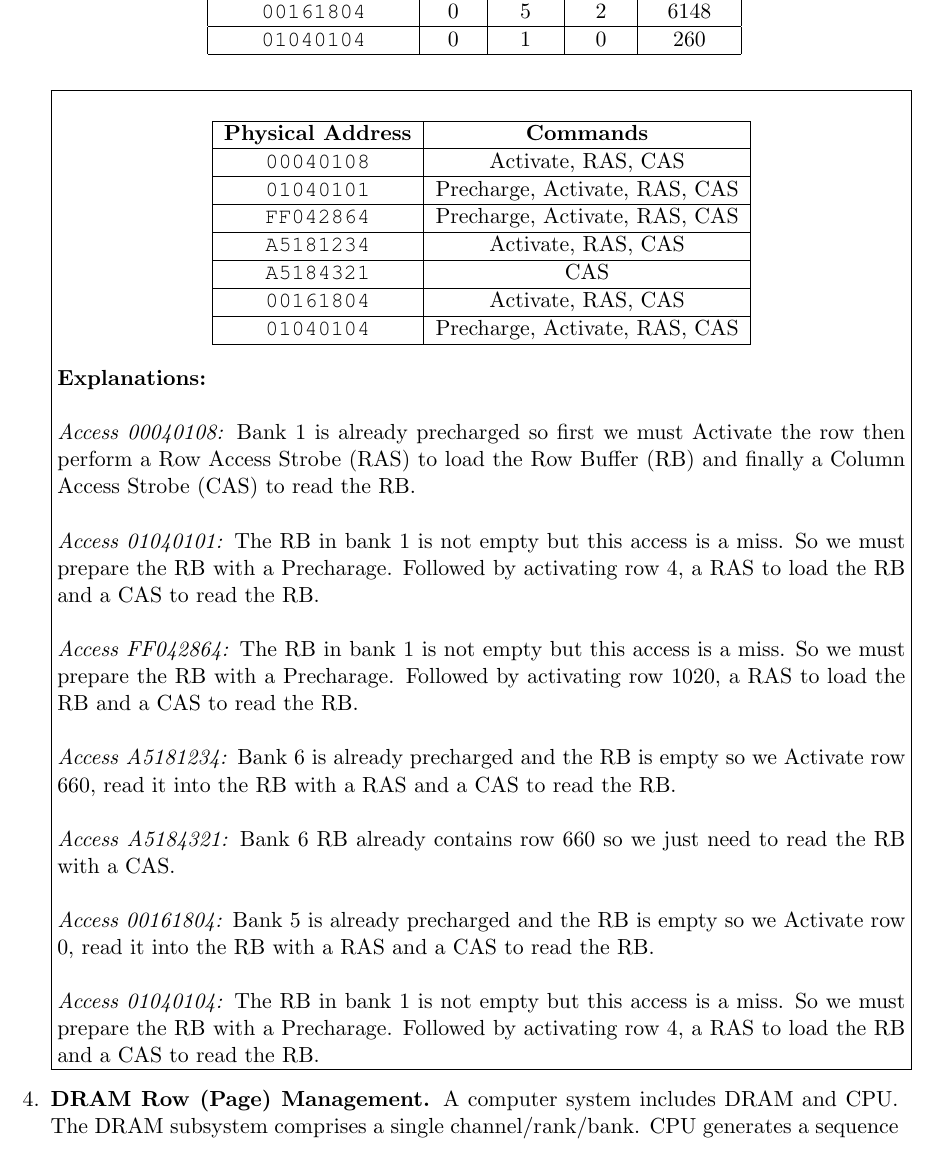
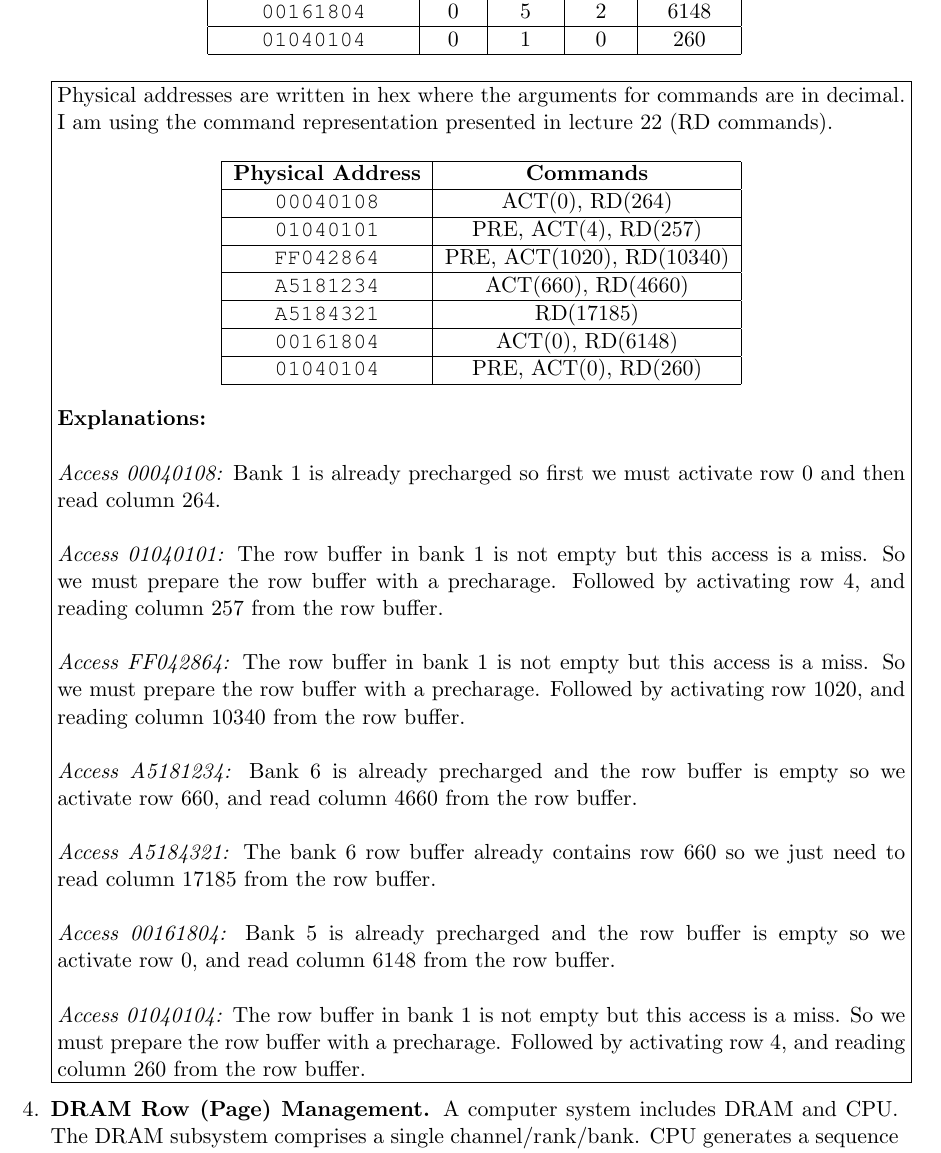
Before and after one commit to jspitkin/fall2018, a LaTeX problem sheet (arch/hw4/hw4.tex): part of page 4 of 5, cut so that both start at the same text. Compiled offline with pdfLaTeX.

Commit message:
arch hw4 q3

```diff
--- a/arch/hw4/hw4.tex
+++ b/arch/hw4/hw4.tex
@@ -173,36 +173,39 @@ First I will calculate the row, bank, rank, and column from each physical addres
 	\end{tabular}
 \end{center}
 
-\fbox{\parbox{\linewidth}{\begin{center}
+\fbox{\parbox{\linewidth}{
+Physical addresses are written in hex where the arguments for commands are in decimal. I am using the command representation presented in lecture 22 (RD commands).
+
+\begin{center}
 	\begin{tabular}{ |c|c| }
 		\hline
 		\textbf{Physical Address}& \textbf{Commands}\\
 		\hline
-		\texttt{00040108} & Activate, RAS, CAS\\ \hline
-		\texttt{01040101} & Precharge, Activate, RAS, CAS\\ \hline
-		\texttt{FF042864} & Precharge, Activate, RAS, CAS\\ \hline
-		\texttt{A5181234} & Activate, RAS, CAS\\ \hline
-		\texttt{A5184321} & CAS\\ \hline
-		\texttt{00161804} & Activate, RAS, CAS\\ \hline
-		\texttt{01040104} & Precharge, Activate, RAS, CAS\\ \hline
+		\texttt{00040108} & ACT(0), RD(264)\\ \hline
+		\texttt{01040101} & PRE, ACT(4), RD(257)\\ \hline
+		\texttt{FF042864} & PRE, ACT(1020), RD(10340)\\ \hline
+		\texttt{A5181234} & ACT(660), RD(4660)\\ \hline
+		\texttt{A5184321} & RD(17185)\\ \hline
+		\texttt{00161804} & ACT(0), RD(6148)\\ \hline
+		\texttt{01040104} & PRE, ACT(0), RD(260)\\ \hline
 	\end{tabular}
 \end{center}
 
 \textbf{Explanations:}\\
 
-\textit{Access 00040108:} Bank 1 is already precharged so first we must Activate the row then perform a Row Access Strobe (RAS) to load the Row Buffer (RB) and finally a Column Access Strobe (CAS) to read the RB. \\
+\textit{Access 00040108:} Bank 1 is already precharged so first we must activate row 0 and then read column 264. \\
 
-\textit{Access 01040101:} The RB in bank 1 is not empty but this access is a miss. So we must prepare the RB with a Precharage. Followed by activating row 4, a RAS to load the RB and a CAS to read the RB. \\
+\textit{Access 01040101:} The row buffer in bank 1 is not empty but this access is a miss. So we must prepare the row buffer with a precharage. Followed by activating row 4, and reading column 257 from the row buffer. \\
 
-\textit{Access FF042864:} The RB in bank 1 is not empty but this access is a miss. So we must prepare the RB with a Precharage. Followed by activating row 1020, a RAS to load the RB and a CAS to read the RB. \\
+\textit{Access FF042864:} The row buffer in bank 1 is not empty but this access is a miss. So we must prepare the row buffer with a precharage. Followed by activating row 1020, and reading column 10340 from the row buffer. \\
 
-\textit{Access A5181234:} Bank 6 is already precharged and the RB is empty so we Activate row 660, read it into the RB with a RAS and a CAS to read the RB. \\
+\textit{Access A5181234:} Bank 6 is already precharged and the row buffer is empty so we activate row 660, and read column 4660 from the row buffer. \\
 
-\textit{Access A5184321:} Bank 6 RB already contains row 660 so we just need to read the RB with a CAS. \\
+\textit{Access A5184321:} The bank 6 row buffer already contains row 660 so we just need to read column 17185 from the row buffer. \\
 
-\textit{Access 00161804:} Bank 5 is already precharged and the RB is empty so we Activate row 0, read it into the RB with a RAS and a CAS to read the RB. \\
+\textit{Access 00161804:} Bank 5 is already precharged and the row buffer is empty so we activate row 0, and read column 6148 from the row buffer. \\
 
-\textit{Access 01040104:} The RB in bank 1 is not empty but this access is a miss. So we must prepare the RB with a Precharage. Followed by activating row 4, a RAS to load the RB and a CAS to read the RB.
+\textit{Access 01040104:} The row buffer in bank 1 is not empty but this access is a miss. So we must prepare the row buffer with a precharage. Followed by activating row 4, and reading column 260 from the row buffer.
 }}
 
 \item \textbf{DRAM Row (Page) Management.}
```
Also changed, not shown: arch/hw4/hw4.pdf.
